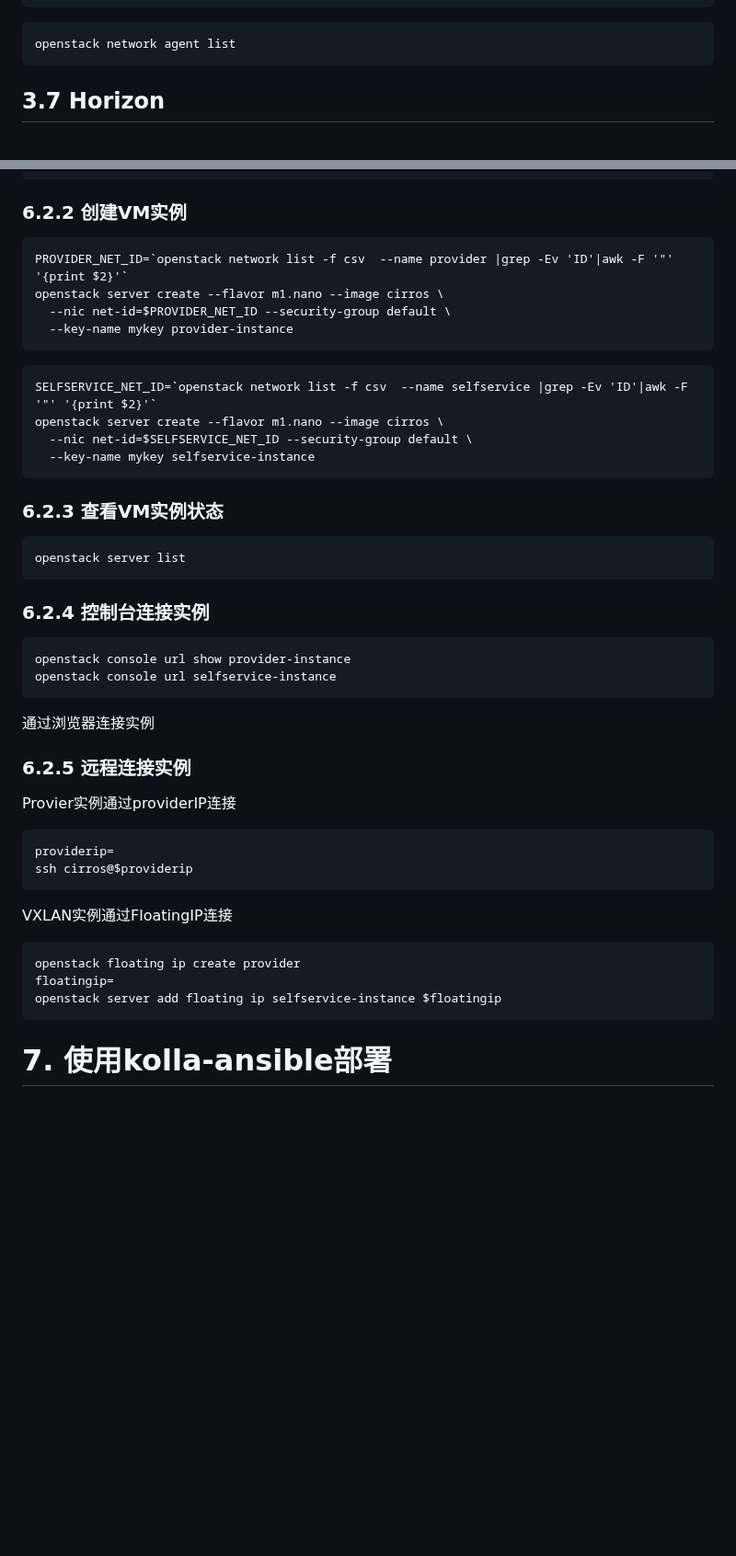
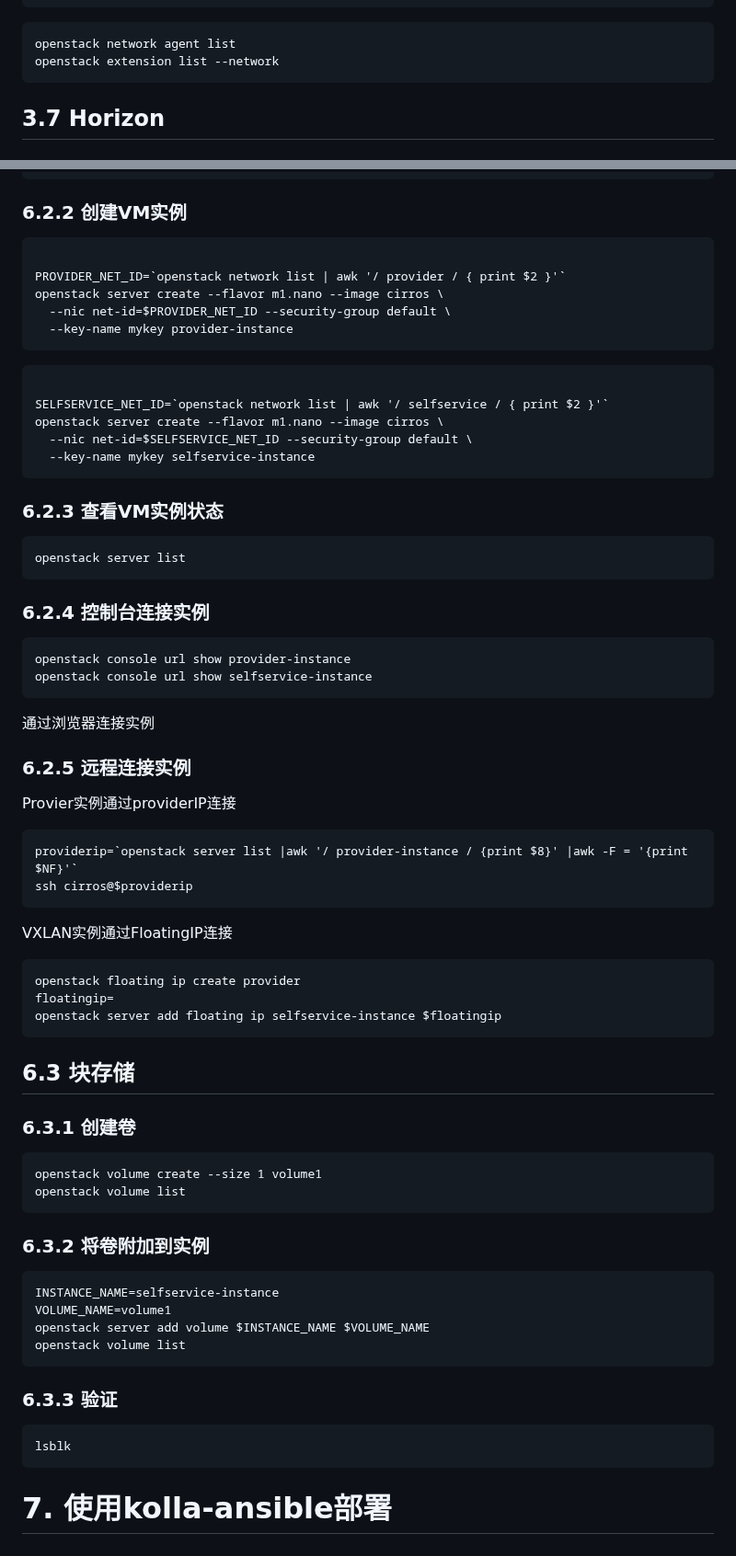
Before and after one commit to cxlj2003/notebook, a Markdown page: docs/Openstack/Openstack部署.md, 2 parts joined by grey strips. Shown at 92% size. Rendered like a GitHub page; blank space fills up the shorter version.

````diff
--- a/docs/Openstack/Openstack部署.md
+++ b/docs/Openstack/Openstack部署.md
@@ -1289,6 +1289,7 @@ service neutron-l3-agent status
 
 ```
 openstack network agent list
+openstack extension list --network
 ```
 ## 3.7 Horizon
 
@@ -3223,14 +3224,16 @@ openstack security group list
 ### 6.2.2 创建VM实例
 
 ```
-PROVIDER_NET_ID=`openstack network list -f csv  --name provider |grep -Ev 'ID'|awk -F '"' '{print $2}'`
+
+PROVIDER_NET_ID=`openstack network list | awk '/ provider / { print $2 }'`
 openstack server create --flavor m1.nano --image cirros \
   --nic net-id=$PROVIDER_NET_ID --security-group default \
   --key-name mykey provider-instance
 ```
 
 ```
-SELFSERVICE_NET_ID=`openstack network list -f csv  --name selfservice |grep -Ev 'ID'|awk -F '"' '{print $2}'`
+
+SELFSERVICE_NET_ID=`openstack network list | awk '/ selfservice / { print $2 }'`
 openstack server create --flavor m1.nano --image cirros \
   --nic net-id=$SELFSERVICE_NET_ID --security-group default \
   --key-name mykey selfservice-instance
@@ -3246,7 +3249,7 @@ openstack server list
 
 ```
 openstack console url show provider-instance
-openstack console url selfservice-instance
+openstack console url show selfservice-instance
 ```
 
 通过浏览器连接实例
@@ -3254,7 +3257,7 @@ openstack console url selfservice-instance
 
 Provier实例通过providerIP连接
 ```
-providerip=
+providerip=`openstack server list |awk '/ provider-instance / {print $8}' |awk -F = '{print $NF}'`
 ssh cirros@$providerip
 ```
 
@@ -3264,4 +3267,28 @@ openstack floating ip create provider
 floatingip=
 openstack server add floating ip selfservice-instance $floatingip
 ```
+
+## 6.3 块存储
+
+### 6.3.1 创建卷
+
+```
+openstack volume create --size 1 volume1
+openstack volume list
+```
+
+### 6.3.2 将卷附加到实例
+
+```
+INSTANCE_NAME=selfservice-instance
+VOLUME_NAME=volume1
+openstack server add volume $INSTANCE_NAME $VOLUME_NAME
+openstack volume list
+```
+
+### 6.3.3 验证
+
+```
+lsblk
+```
 # 7. 使用kolla-ansible部署
````
